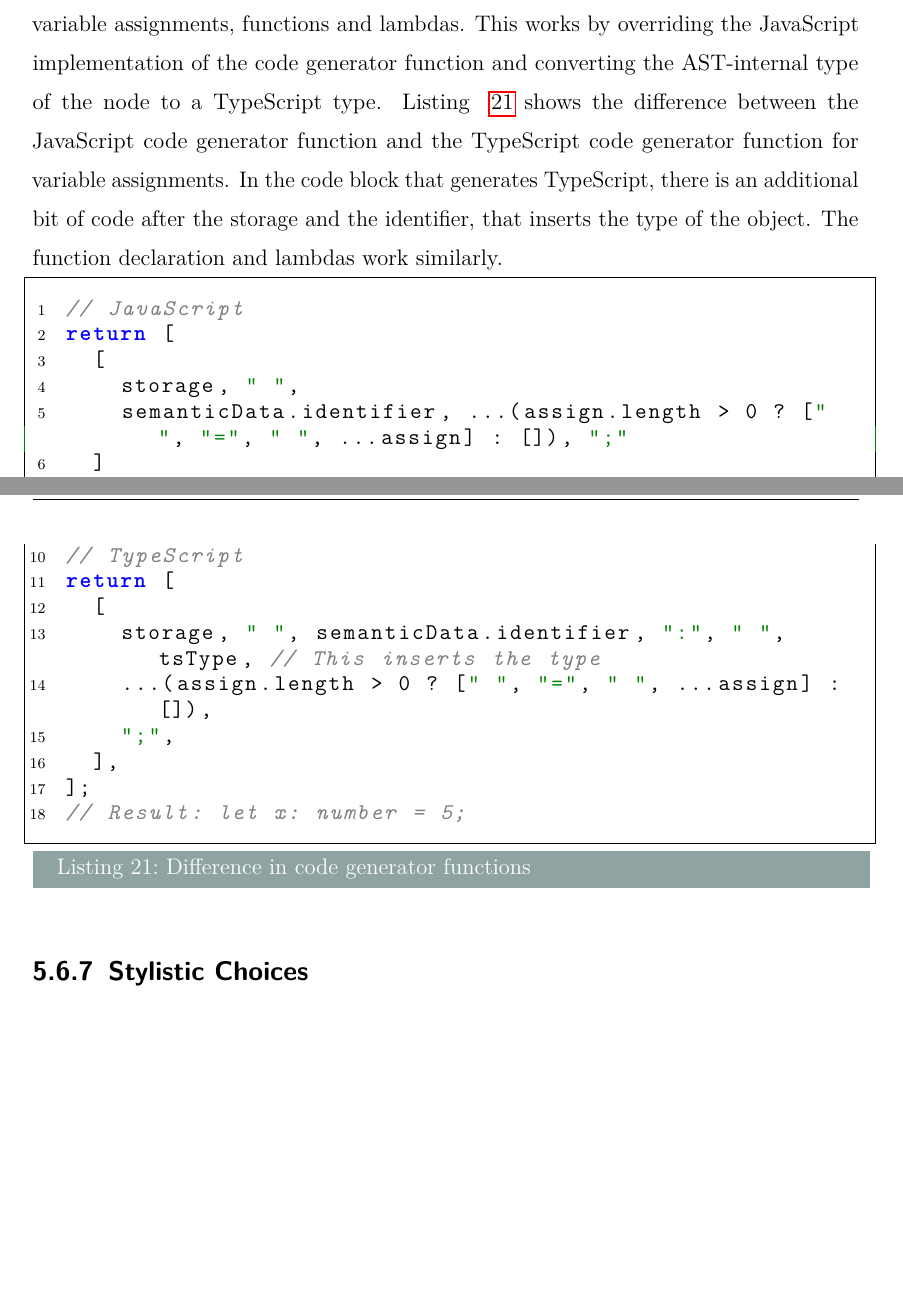
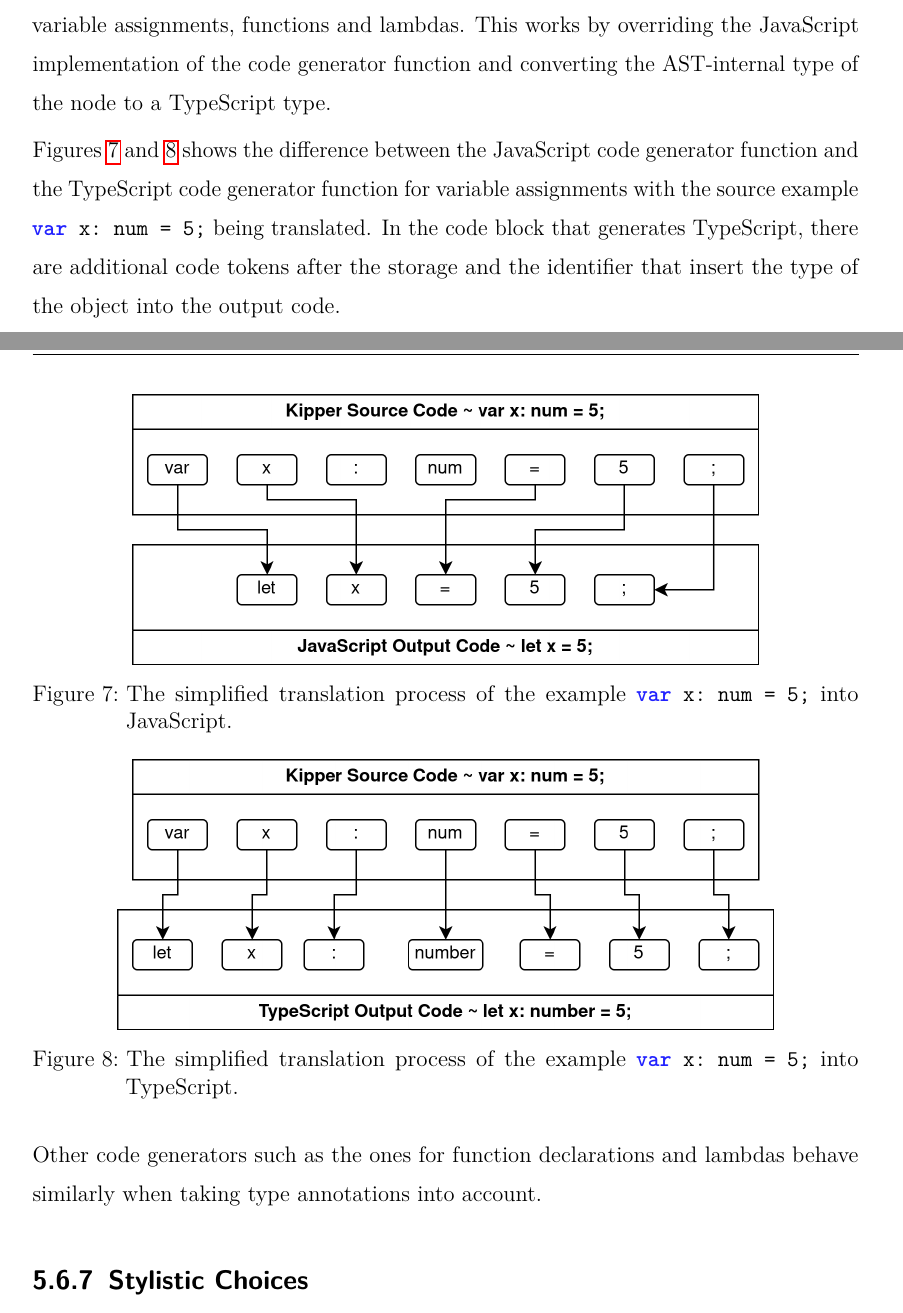
Before and after one commit to Kipper-Lang/Thesis, a LaTeX thesis (Thesis/thesis.tex, which reads Thesis/chapters/implementation.tex): two parts of pages 52 and 53 of 86, joined at a grey line, cut so that both start at the same text, the shorter picture padded with empty space. The pictures show the PDF file Thesis/thesis.pdf that the author committed with the source.

Commit message:
major: Rephrased multiple sections and added additional graphics

```diff
--- a/Thesis/chapters/implementation.tex
+++ b/Thesis/chapters/implementation.tex
@@ -470,28 +478,25 @@ var number = 10;  // No error
 
 \subsubsection{Type Annotations}
 
-TypeScript introduces type annotations as part of its static type system. This means that while generating the TypeScript output, Kipper has to append type information in variable assignments, functions and lambdas. This works by overriding the JavaScript implementation of the code generator function and converting the AST-internal type of the node to a TypeScript type. Listing ~\ref{lst:implementation:differencecodegeneratorfunctions} shows the difference between the JavaScript code generator function and the TypeScript code generator function for variable assignments. In the code block that generates TypeScript, there is an additional bit of code after the storage and the identifier, that inserts the type of the object. The function declaration and lambdas work similarly.
+TypeScript introduces type annotations as part of its static type system. This means that while generating the TypeScript output, Kipper has to append type information in variable assignments, functions and lambdas. This works by overriding the JavaScript implementation of the code generator function and converting the AST-internal type of the node to a TypeScript type.
 
-\begin{lstlisting}[language=TypeScript,caption=Difference in code generator functions,label=lst:implementation:differencecodegeneratorfunctions]
-// JavaScript
-return [
-	[
-		storage, " ",
-		semanticData.identifier, ...(assign.length > 0 ? [" ", "=", " ", ...assign] : []), ";"
-	]
-];
-// Result: let x = 5;
+Figures~\ref{fig:implementation:kipper-to-javascript-translation-example} and~\ref{fig:implementation:kipper-to-typescript-translation-example} shows the difference between the JavaScript code generator function and the TypeScript code generator function for variable assignments with the source example \lstinline|var x: num = 5;| being translated. In the code block that generates TypeScript, there are additional code tokens after the storage and the identifier that insert the type of the object into the output code.
 
-// TypeScript
-return [
-	[
-		storage, " ", semanticData.identifier, ":", " ", tsType, // This inserts the type
-		...(assign.length > 0 ? [" ", "=", " ", ...assign] : []),
-		";",
-	],
-];
-// Result: let x: number = 5;
-\end{lstlisting}
+\begin{figure}[h!]
+	\centering
+	\includegraphics[scale=1.1]{./pics/Kipper-to-JavaScript-Translation-Example}
+	\caption{The simplified translation process of the example \lstinline|var x: num = 5;| into JavaScript.}
+	\label{fig:implementation:kipper-to-javascript-translation-example}
+\end{figure}
+
+\begin{figure}[h!]
+	\centering
+	\includegraphics[scale=1.1]{./pics/Kipper-to-TypeScript-Translation-Example}
+	\caption{The simplified translation process of the example \lstinline|var x: num = 5;| into TypeScript.}
+	\label{fig:implementation:kipper-to-typescript-translation-example}
+\end{figure}
+
+Other code generators such as the ones for function declarations and lambdas behave similarly when taking type annotations into account.
 
 \subsection{Stylistic Choices}
 
@@ -760,7 +769,7 @@ If we translate the interfaces shown above in listing~\ref{lst:implementation:in
 );
 \end{lstlisting}
 
-As shown in listing~\ref{lst:implementation:runtimeinterface}, the properties and methods of an interface are encapsulated within a \lstinline|KipperType| instance, identified by the  \lstinline|__intf_| prefix. The code for this runtime interface is included directly in the output file, where it can be accessed by any functionality that requires it. To reference the generated interface, the compiler maintains a symbol table that tracks all defined interfaces. The code generator then inserts runtime references to these interfaces wherever necessary.
+As shown in listing~\ref{lst:implementation:runtimeinterface-car} and listing~\ref{lst:implementation:runtimeinterface-person}, the properties and methods of an interface are encapsulated within a \lstinline|KipperType| instance, identified by the  \lstinline|__intf_| prefix. The code for this runtime interface is included directly in the output file, where it can be accessed by any functionality that requires it. To reference the generated interface, the compiler maintains a symbol table that tracks all defined interfaces. The code generator then inserts runtime references to these interfaces wherever necessary.
 
 Notable usages for runtime type-checking include the \lstinline|matches| operator (see section \ref{subsec:matches}) and the \lstinline|typeof| operator (see section \ref{subsec:typeof}).
 
```
Also changed, not shown: Thesis/chapters/demo.tex (+5 -2 lines), Graphs/Kipper-to-JavaScript-Translation-Example.png (added), Graphs/Kipper-to-TypeScript-Translation-Example.png (added), Graphs/Lexer-Algorithm.drawio.png, Thesis/pics/Kipper-to-JavaScript-Translation-Example.png (added), Thesis/pics/Kipper-to-TypeScript-Translation-Example.png (added), Thesis/pics/Lexer-Algorithm.drawio.png, Thesis/thesis.pdf, Thesis/chapters/implementation.tex (34 more changed lines), 3 other files. Lines whose indentation alone changed are shown as unchanged.
